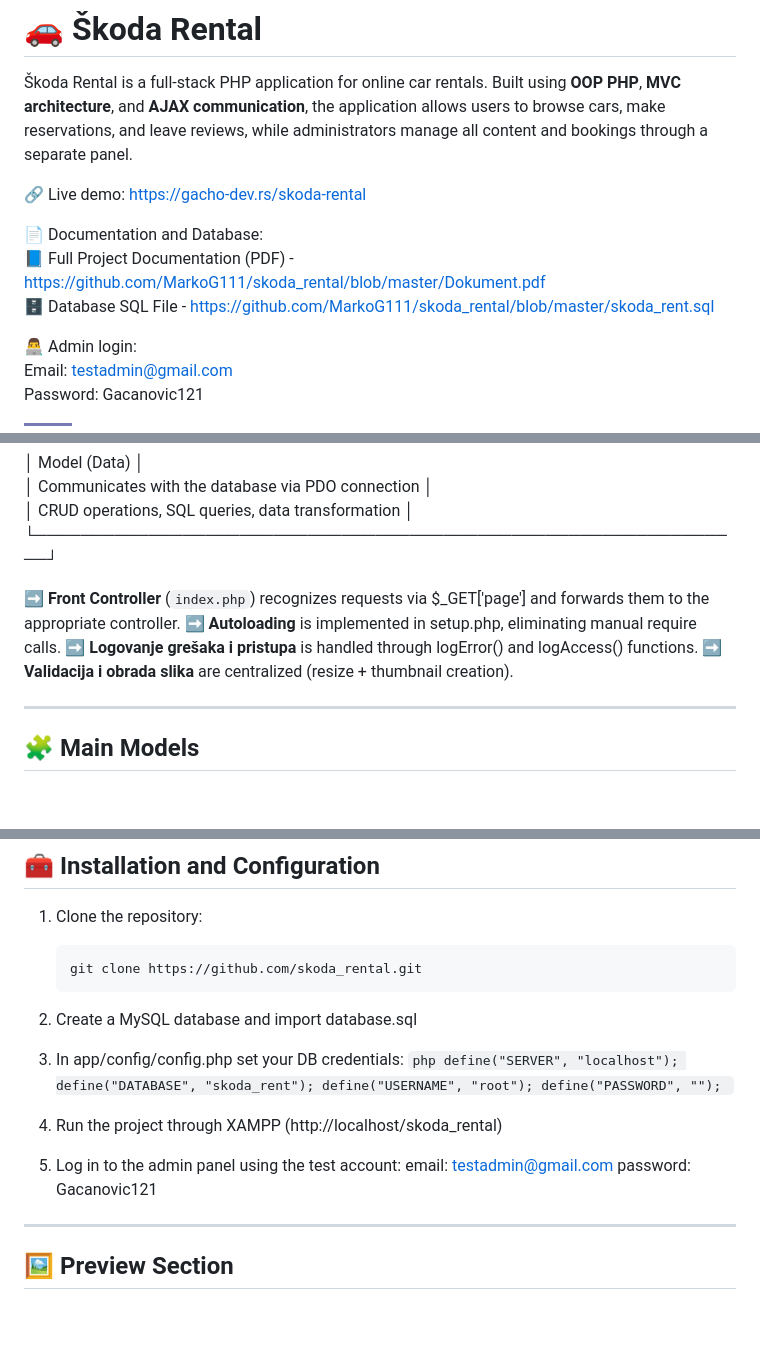
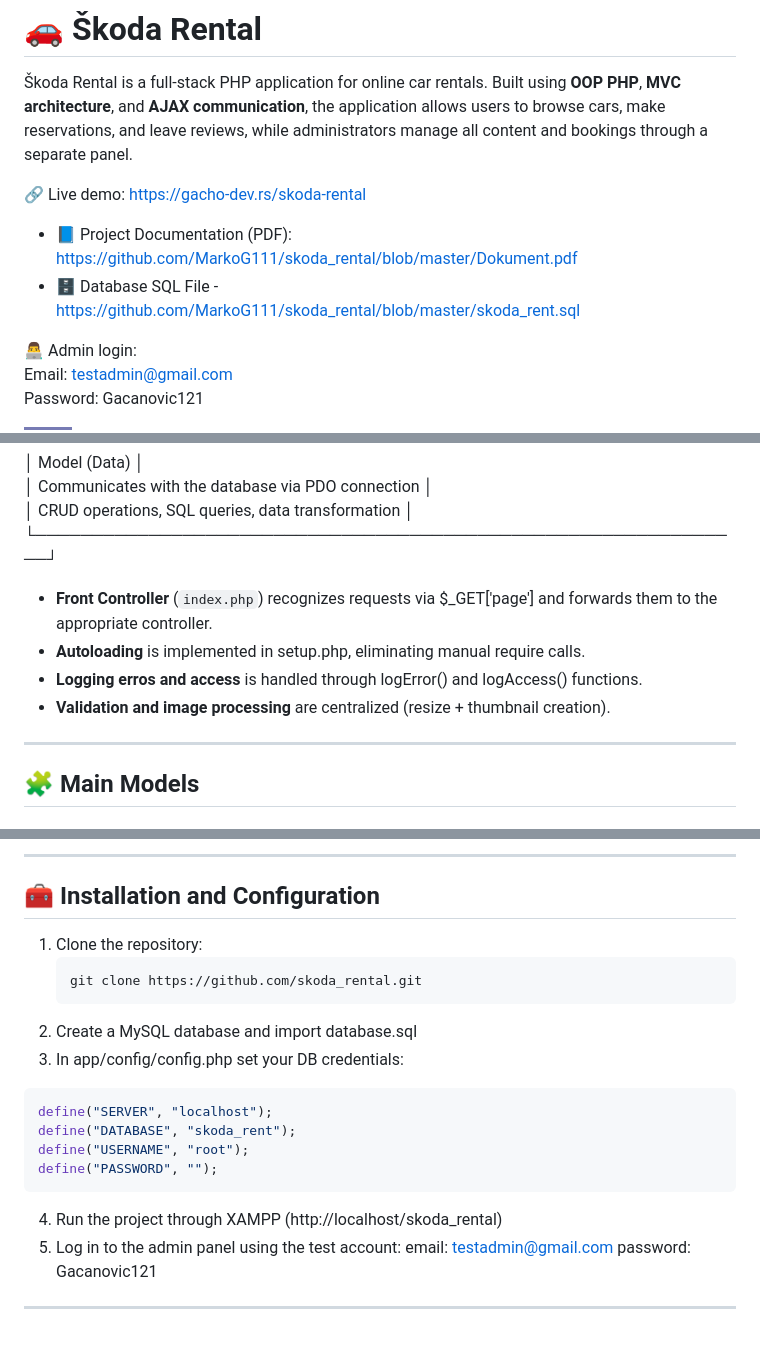
Before and after one commit to MarkoG111/skoda_rental, a Markdown page: README.md, 3 parts joined by grey strips. Rendered like a GitHub page; badges without logos.

Commit message:
Refine README.md formatting and content
Updated documentation formatting and improved clarity.

````diff
--- a/README.md
+++ b/README.md
@@ -5,9 +5,8 @@ Built using **OOP PHP**, **MVC architecture**, and **AJAX communication**, the a
 
 🔗 Live demo: https://gacho-dev.rs/skoda-rental
 
-📄 Documentation and Database: <br/>
-📘 Full Project Documentation (PDF) - https://github.com/MarkoG111/skoda_rental/blob/master/Dokument.pdf <br/>
-🗄️ Database SQL File - https://github.com/MarkoG111/skoda_rental/blob/master/skoda_rent.sql
+- 📘 Project Documentation (PDF): https://github.com/MarkoG111/skoda_rental/blob/master/Dokument.pdf
+- 🗄️ Database SQL File - https://github.com/MarkoG111/skoda_rental/blob/master/skoda_rent.sql
 
 👨‍💻 Admin login: <br/>
 Email: testadmin@gmail.com <br/>
@@ -89,10 +88,10 @@ The application uses the **MVC (Model–View–Controller)** pattern, separating
 │ CRUD operations, SQL queries, data transformation │
 └───────────────────────────────────────────────────────────────┘
 
-➡ **Front Controller** (`index.php`) recognizes requests via $_GET['page'] and forwards them to the appropriate controller.
-➡ **Autoloading** is implemented in setup.php, eliminating manual require calls.
-➡ **Logovanje grešaka i pristupa** is handled through logError() and logAccess() functions.
-➡ **Validacija i obrada slika** are centralized (resize + thumbnail creation).
+- **Front Controller** (`index.php`) recognizes requests via $_GET['page'] and forwards them to the appropriate controller.
+- **Autoloading** is implemented in setup.php, eliminating manual require calls.
+- **Logging erros and access** is handled through logError() and logAccess() functions.
+- **Validation and image processing** are centralized (resize + thumbnail creation).
 
 ---
 
@@ -140,17 +139,15 @@ The application uses the **MVC (Model–View–Controller)** pattern, separating
    git clone https://github.com/skoda_rental.git
 2. Create a MySQL database and import database.sql
 3. In app/config/config.php set your DB credentials:
-``php
+```php
 define("SERVER", "localhost");
 define("DATABASE", "skoda_rent");
 define("USERNAME", "root");
 define("PASSWORD", "");
-``
+```
 
 4. Run the project through XAMPP (http://localhost/skoda_rental)
 5. Log in to the admin panel using the test account:
 email: testadmin@gmail.com
 password: Gacanovic121
 ---
-
-## 🖼️ Preview Section
````
Also changed, not shown: other parts of README.md (+1 -1 lines).
